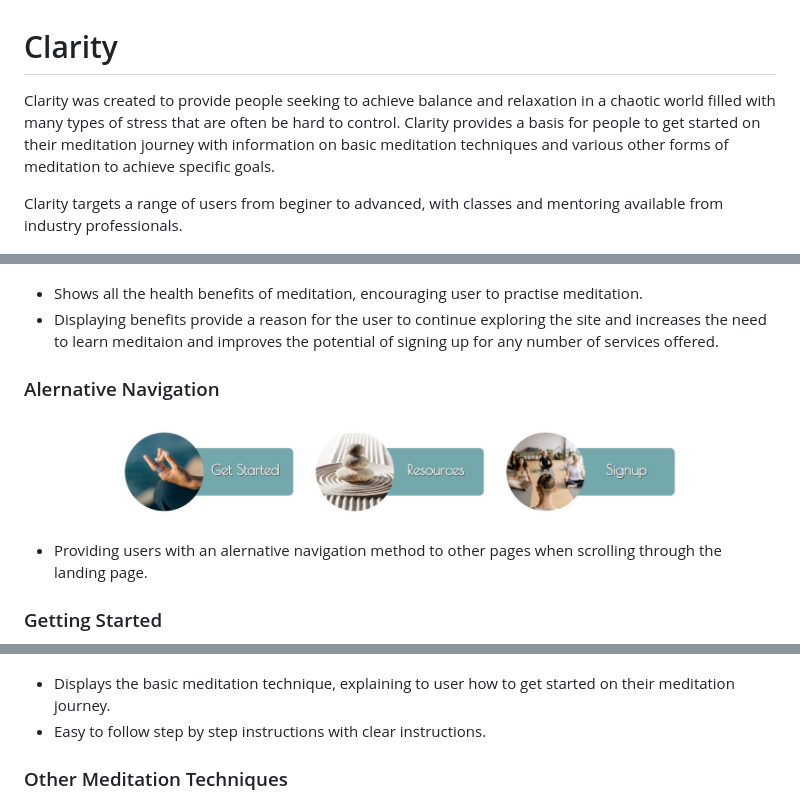
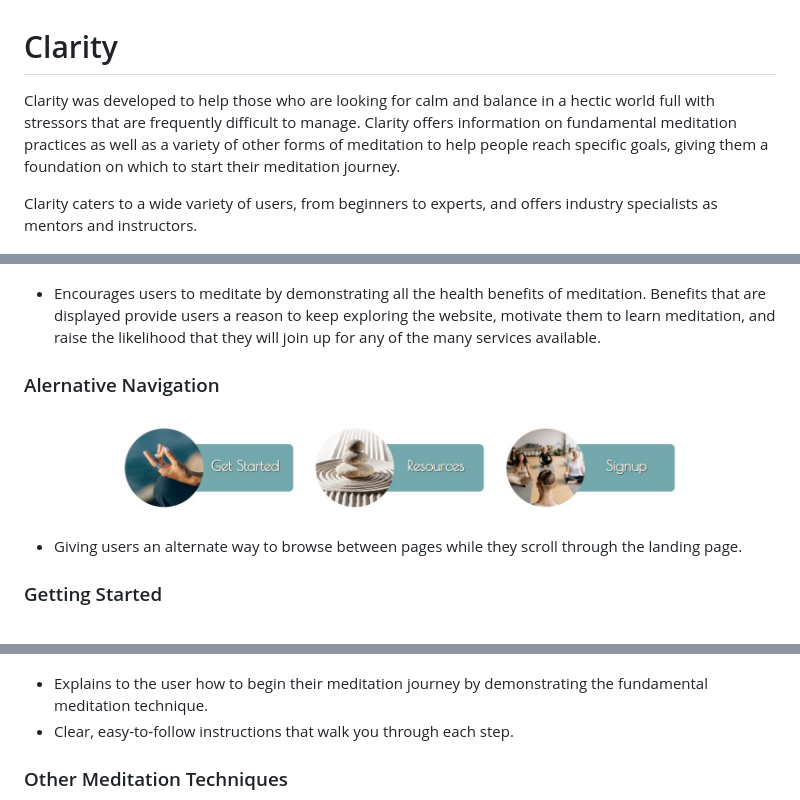
Before and after one commit to JuanModzelewski/Clarity, a Markdown page: README.md, 3 parts joined by grey strips. GitHub-like rendering.

```diff
--- a/README.md
+++ b/README.md
@@ -1,7 +1,7 @@
 # Clarity
-Clarity was created to provide people seeking to achieve balance and relaxation in a chaotic world filled with many types of stress that are often be hard to control. Clarity provides a basis for people to get started on their meditation journey with information on basic meditation techniques and various other forms of meditation to achieve specific goals.
+Clarity was developed to help those who are looking for calm and balance in a hectic world full with stressors that are frequently difficult to manage. Clarity offers information on fundamental meditation practices as well as a variety of other forms of meditation to help people reach specific goals, giving them a foundation on which to start their meditation journey.
 
-Clarity targets a range of users from beginer to advanced, with classes and mentoring available from industry professionals.
+Clarity caters to a wide variety of users, from beginners to experts, and offers industry specialists as mentors and instructors.
 
 ![Clarity website display on various platforms](/assests/images/Readme-images/Clarity-responsive-layout.jpg)
 
@@ -35,23 +37,22 @@ Clarity targets a range of users from beginer to advanced, with classes and ment
 
 ![Benefits of Meditation image](/assests/images/Readme-images/Meditation-benefits.jpg)
 
-- Shows all the health benefits of meditation, encouraging user to practise meditation.
-- Displaying benefits provide a reason for the user to continue exploring the site and increases the need to learn meditaion and improves the potential of signing up for any number of services offered.
+- Encourages users to meditate by demonstrating all the health benefits of meditation. Benefits that are displayed provide users a reason to keep exploring the website, motivate them to learn meditation, and raise the likelihood that they will join up for any of the many services available.
 
 
 ### Alernative Navigation
 
 ![Alernative Navigatiion method images](/assests/images/Readme-images/Addtional-page-navigation.jpg)
 
-- Providing users with an alernative navigation method to other pages when scrolling through the landing page.
+- Giving users an alternate way to browse between pages while they scroll through the landing page.
 
 
 ### Getting Started
 
 ![Basic Meditation sections with indstructions](/assests/images/Readme-images/Getting-started.jpg)
 
-- Displays the basic meditation technique, explaining to user how to get started on their meditation journey.
-- Easy to follow step by step instructions with clear instructions.
+- Explains to the user how to begin their meditation journey by demonstrating the fundamental meditation technique.
+- Clear, easy-to-follow instructions that walk you through each step.
 
 
 ### Other Meditation Techniques
```
Also changed, not shown: other parts of README.md (+22 -19 lines).
